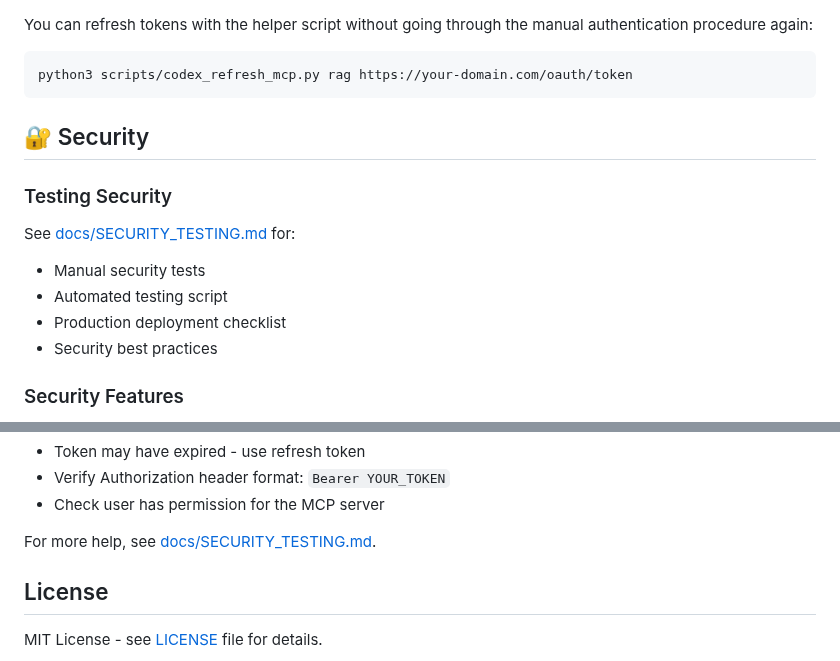
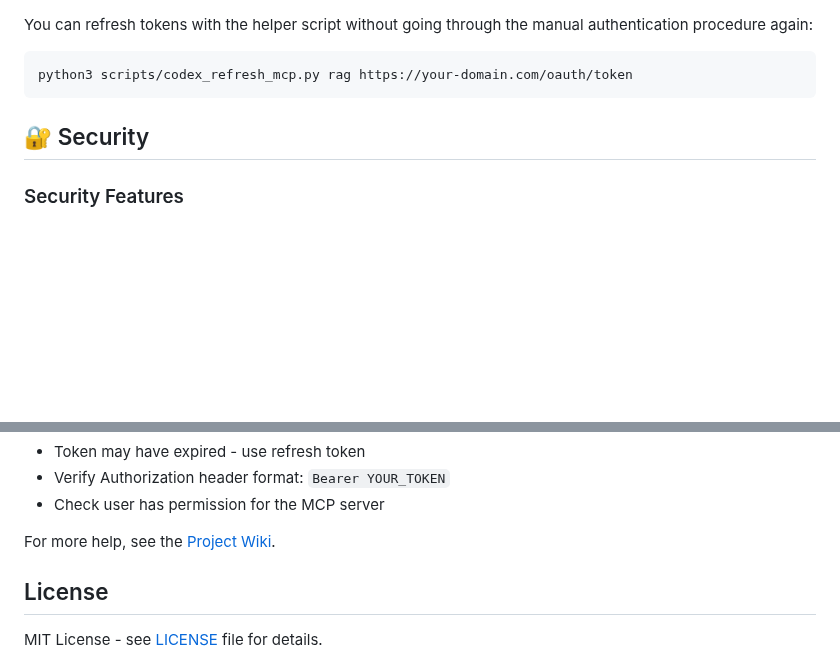
Before and after one commit to loglux/authmcp-gateway, a Markdown page: README.md, 2 parts joined by grey strips. Drawn GitHub-style; blank space fills up the shorter version.

Commit message:
remove security testing link

```diff
--- a/README.md
+++ b/README.md
@@ -338,14 +338,6 @@ python3 scripts/codex_refresh_mcp.py rag https://your-domain.com/oauth/token
 
 ## 🔐 Security
 
-### Testing Security
-
-See [docs/SECURITY_TESTING.md](docs/SECURITY_TESTING.md) for:
-- Manual security tests
-- Automated testing script
-- Production deployment checklist
-- Security best practices
-
 ### Security Features
 - ✅ JWT-based authentication with refresh tokens
 - ✅ Rate limiting per user
@@ -434,7 +426,7 @@ docker logs -f authmcp-gateway
 - Verify Authorization header format: `Bearer YOUR_TOKEN`
 - Check user has permission for the MCP server
 
-For more help, see [docs/SECURITY_TESTING.md](docs/SECURITY_TESTING.md).
+For more help, see the [Project Wiki](https://github.com/loglux/authmcp-gateway/wiki).
 
 ## License
 
```
